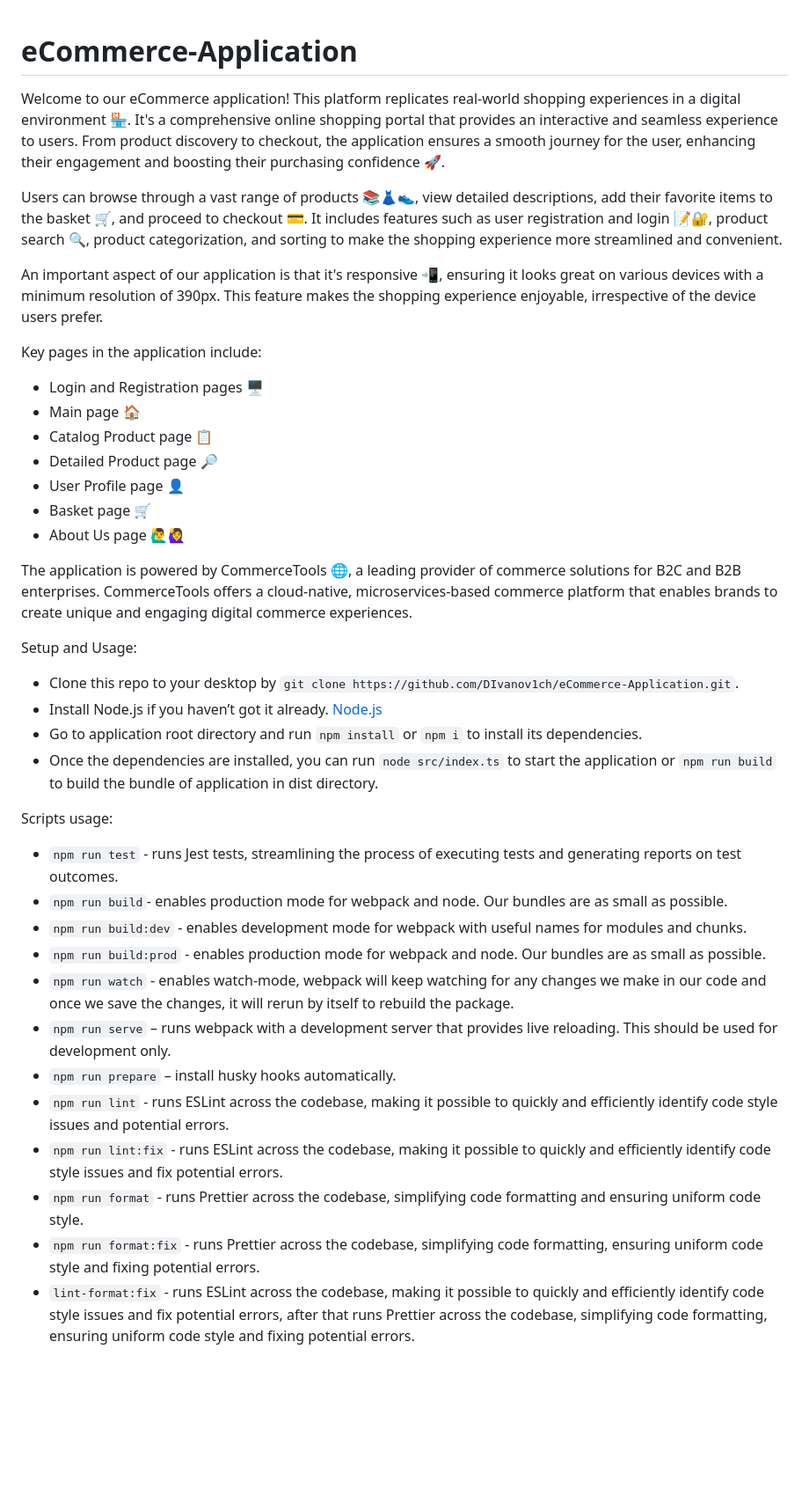
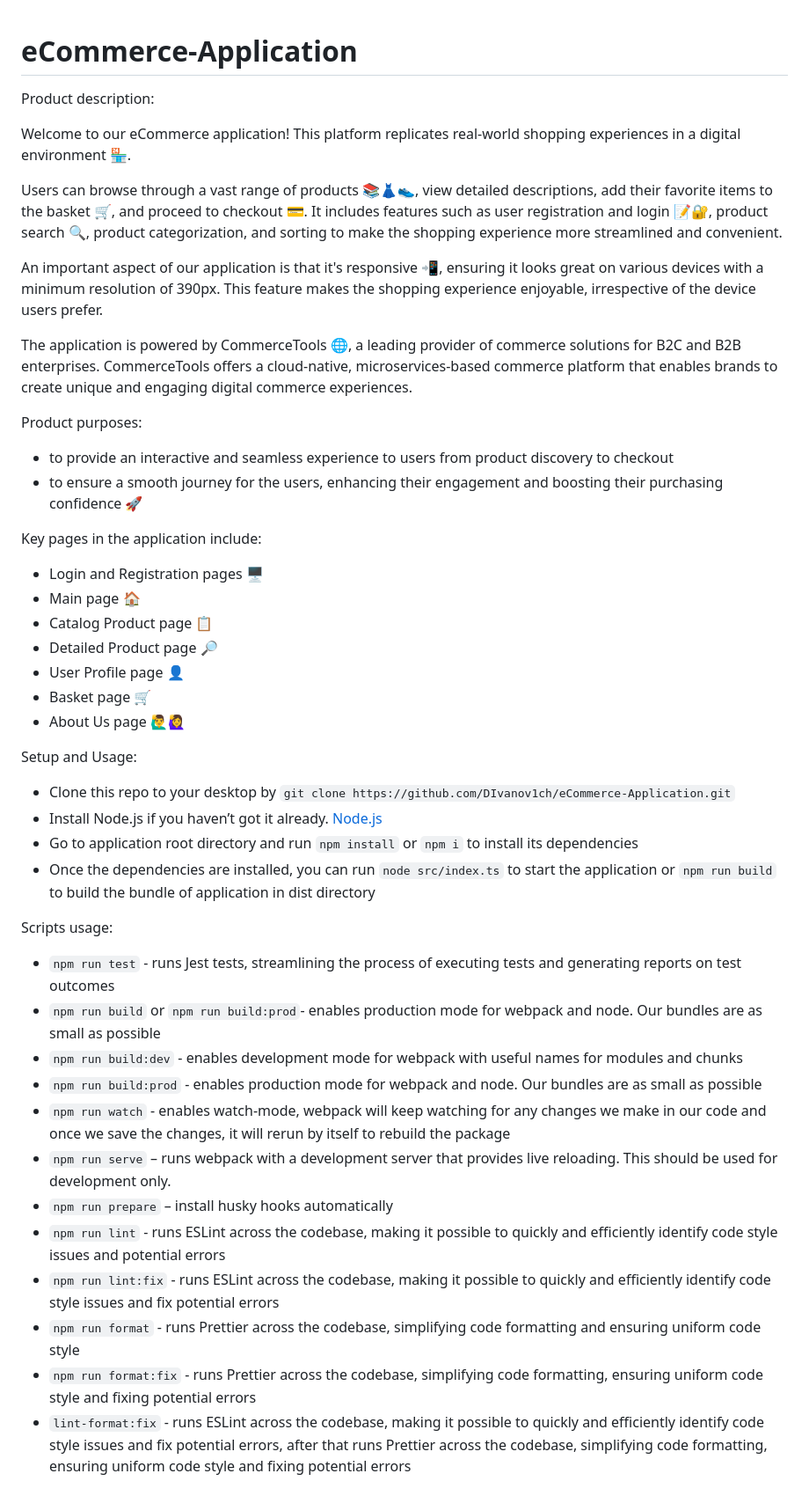
Before and after one commit to DIvanov1ch/eCommerce-Application, a Markdown page: README.md, the part around the change. Shown: that part at 88% size. GitHub-like rendering; blank space fills up the shorter version.

Commit message:
feat: product description, product purposes

```diff
--- a/README.md
+++ b/README.md
@@ -1,10 +1,18 @@
 # eCommerce-Application
+Product description:
 
-Welcome to our eCommerce application! This platform replicates real-world shopping experiences in a digital environment 🏪. It's a comprehensive online shopping portal that provides an interactive and seamless experience to users. From product discovery to checkout, the application ensures a smooth journey for the user, enhancing their engagement and boosting their purchasing confidence 🚀.
+Welcome to our eCommerce application! This platform replicates real-world shopping experiences in a digital environment 🏪.
 
 Users can browse through a vast range of products 📚👗👟, view detailed descriptions, add their favorite items to the basket 🛒, and proceed to checkout 💳. It includes features such as user registration and login 📝🔐, product search 🔍, product categorization, and sorting to make the shopping experience more streamlined and convenient.
 
 An important aspect of our application is that it's responsive 📲, ensuring it looks great on various devices with a minimum resolution of 390px. This feature makes the shopping experience enjoyable, irrespective of the device users prefer.
+
+The application is powered by CommerceTools 🌐, a leading provider of commerce solutions for B2C and B2B enterprises. CommerceTools offers a cloud-native, microservices-based commerce platform that enables brands to create unique and engaging digital commerce experiences.
+
+Product purposes:
+
+ - to provide an interactive and seamless experience to users from product discovery to checkout
+ - to ensure a smooth journey for the users, enhancing their engagement and boosting their purchasing confidence 🚀
 
 Key pages in the application include:
 
@@ -16,26 +24,24 @@ Key pages in the application include:
 - Basket page 🛒
 - About Us page 🙋‍♂️🙋‍♀️
 
-The application is powered by CommerceTools 🌐, a leading provider of commerce solutions for B2C and B2B enterprises. CommerceTools offers a cloud-native, microservices-based commerce platform that enables brands to create unique and engaging digital commerce experiences.
-
 Setup and Usage:
 
-- Clone this repo to your desktop by `git clone https://github.com/DIvanov1ch/eCommerce-Application.git`.
+- Clone this repo to your desktop by `git clone https://github.com/DIvanov1ch/eCommerce-Application.git`
 - Install Node.js if you haven’t got it already. [Node.js](https://nodejs.org)
-- Go to application root directory and run `npm install` or `npm i` to install its dependencies.
-- Once the dependencies are installed, you can run `node src/index.ts` to start the application or `npm run build` to build the bundle of application in dist directory.
+- Go to application root directory and run `npm install` or `npm i` to install its dependencies
+- Once the dependencies are installed, you can run `node src/index.ts` to start the application or `npm run build` to build the bundle of application in dist directory
 
 Scripts usage:
 
-- `npm run test` - runs Jest tests, streamlining the process of executing tests and generating reports on test outcomes.
-- `npm run build`- enables production mode for webpack and node. Our bundles are as small as possible.
-- `npm run build:dev` - enables development mode for webpack with useful names for modules and chunks.
-- `npm run build:prod` - enables production mode for webpack and node. Our bundles are as small as possible.
-- `npm run watch` - enables watch-mode, webpack will keep watching for any changes we make in our code and once we save the changes, it will rerun by itself to rebuild the package.
+- `npm run test` - runs Jest tests, streamlining the process of executing tests and generating reports on test outcomes
+- `npm run build` or `npm run build:prod`- enables production mode for webpack and node. Our bundles are as small as possible
+- `npm run build:dev` - enables development mode for webpack with useful names for modules and chunks
+- `npm run build:prod` - enables production mode for webpack and node. Our bundles are as small as possible
+- `npm run watch` - enables watch-mode, webpack will keep watching for any changes we make in our code and once we save the changes, it will rerun by itself to rebuild the package
 - `npm run serve` – runs webpack with a development server that provides live reloading. This should be used for development only.
-- `npm run prepare` – install husky hooks automatically.
-- `npm run lint` - runs ESLint across the codebase, making it possible to quickly and efficiently identify code style issues and potential errors.
-- `npm run lint:fix` - runs ESLint across the codebase, making it possible to quickly and efficiently identify code style issues and fix potential errors.
-- `npm run format` - runs Prettier across the codebase, simplifying code formatting and ensuring uniform code style.
-- `npm run format:fix` - runs Prettier across the codebase, simplifying code formatting, ensuring uniform code style and fixing potential errors.
-- `lint-format:fix` - runs ESLint across the codebase, making it possible to quickly and efficiently identify code style issues and fix potential errors, after that runs Prettier across the codebase, simplifying code formatting, ensuring uniform code style and fixing potential errors.
+- `npm run prepare` – install husky hooks automatically
+- `npm run lint` - runs ESLint across the codebase, making it possible to quickly and efficiently identify code style issues and potential errors
+- `npm run lint:fix` - runs ESLint across the codebase, making it possible to quickly and efficiently identify code style issues and fix potential errors
+- `npm run format` - runs Prettier across the codebase, simplifying code formatting and ensuring uniform code style
+- `npm run format:fix` - runs Prettier across the codebase, simplifying code formatting, ensuring uniform code style and fixing potential errors
+- `lint-format:fix` - runs ESLint across the codebase, making it possible to quickly and efficiently identify code style issues and fix potential errors, after that runs Prettier across the codebase, simplifying code formatting, ensuring uniform code style and fixing potential errors
```
